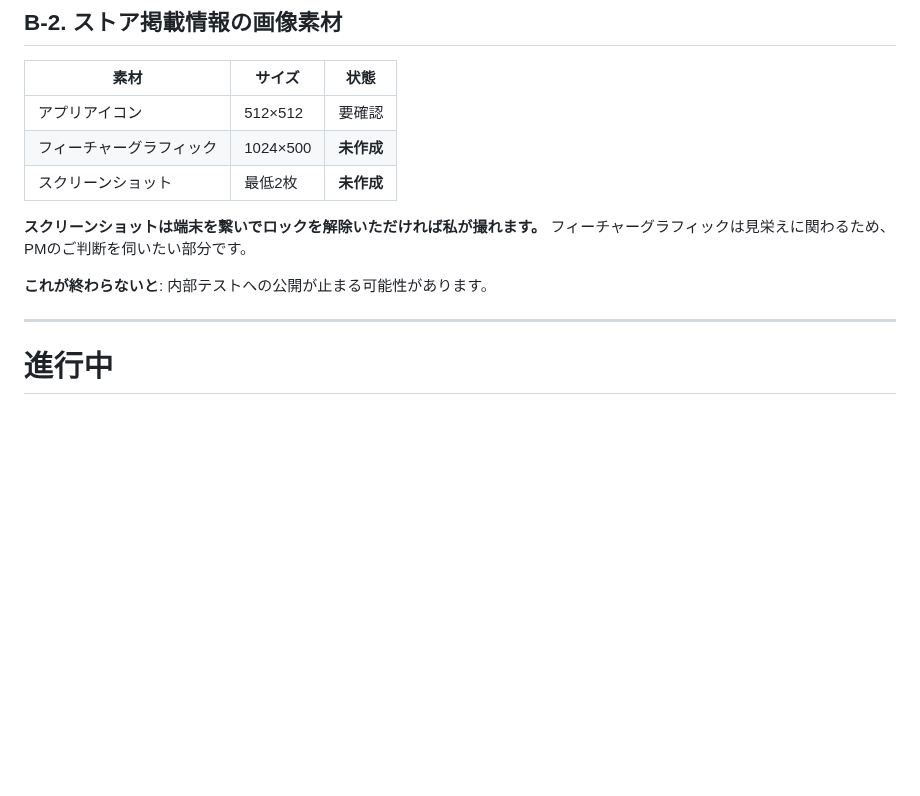
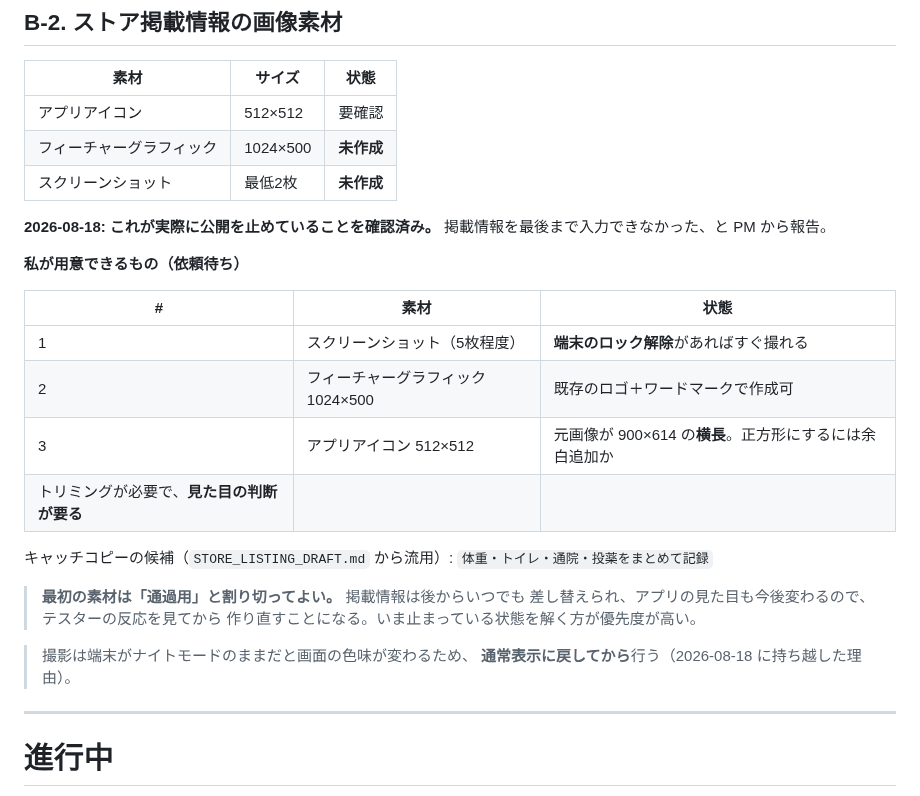
Before and after one commit to noakd0315/wanote, a Markdown page: docs/REMAINING_WORK.md, the part around the change. GitHub-like rendering; blank space fills up the shorter version.

Commit message:
docs: confirm the store assets are what is blocking publication
Recorded as a possibility before; the PM has now hit it -- the listing
could not be completed for want of them.

Listed the three I can produce and what each needs from the PM first: the
screenshots need the device unlocked and out of night mode, and the icon
needs a decision, since the source art is 900x614 and squaring it means
either padding or cropping.

Also wrote down that the first set is disposable. The listing can be
edited at any time and the app's appearance will move again after testers
see it, so getting unblocked beats getting it right.

Co-Authored-By: Claude Opus 5 <noreply@anthropic.com>

```diff
--- a/docs/REMAINING_WORK.md
+++ b/docs/REMAINING_WORK.md
@@ -30,10 +30,27 @@
 | フィーチャーグラフィック | 1024×500 | **未作成** |
 | スクリーンショット | 最低2枚 | **未作成** |
 
-**スクリーンショットは端末を繋いでロックを解除いただければ私が撮れます。**
-フィーチャーグラフィックは見栄えに関わるため、PMのご判断を伺いたい部分です。
+**2026-08-18: これが実際に公開を止めていることを確認済み。**
+掲載情報を最後まで入力できなかった、と PM から報告。
 
-**これが終わらないと**: 内部テストへの公開が止まる可能性があります。
+**私が用意できるもの（依頼待ち）**
+
+| # | 素材 | 状態 |
+|---|---|---|
+| 1 | スクリーンショット（5枚程度） | **端末のロック解除**があればすぐ撮れる |
+| 2 | フィーチャーグラフィック 1024×500 | 既存のロゴ＋ワードマークで作成可 |
+| 3 | アプリアイコン 512×512 | 元画像が 900×614 の**横長**。正方形にするには余白追加か
+トリミングが必要で、**見た目の判断が要る** |
+
+キャッチコピーの候補（`STORE_LISTING_DRAFT.md` から流用）:
+`体重・トイレ・通院・投薬をまとめて記録`
+
+> **最初の素材は「通過用」と割り切ってよい。** 掲載情報は後からいつでも
+> 差し替えられ、アプリの見た目も今後変わるので、テスターの反応を見てから
+> 作り直すことになる。いま止まっている状態を解く方が優先度が高い。
+
+> 撮影は端末がナイトモードのままだと画面の色味が変わるため、
+> **通常表示に戻してから**行う（2026-08-18 に持ち越した理由）。
 
 ---
 
```
